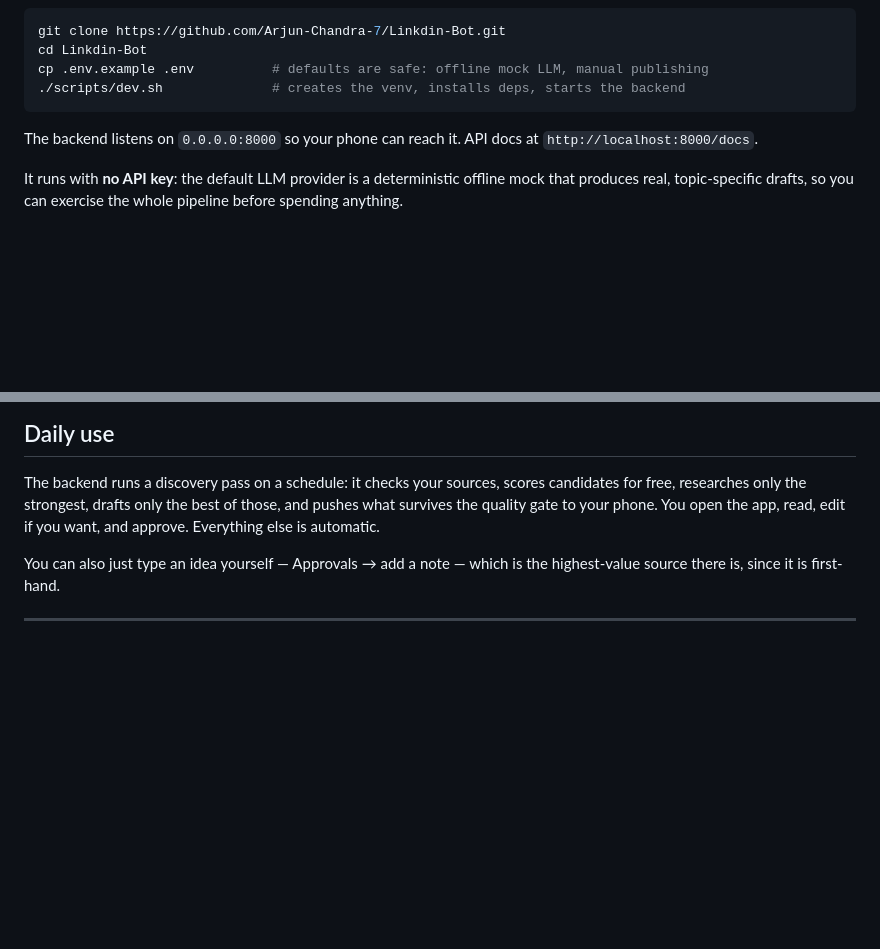
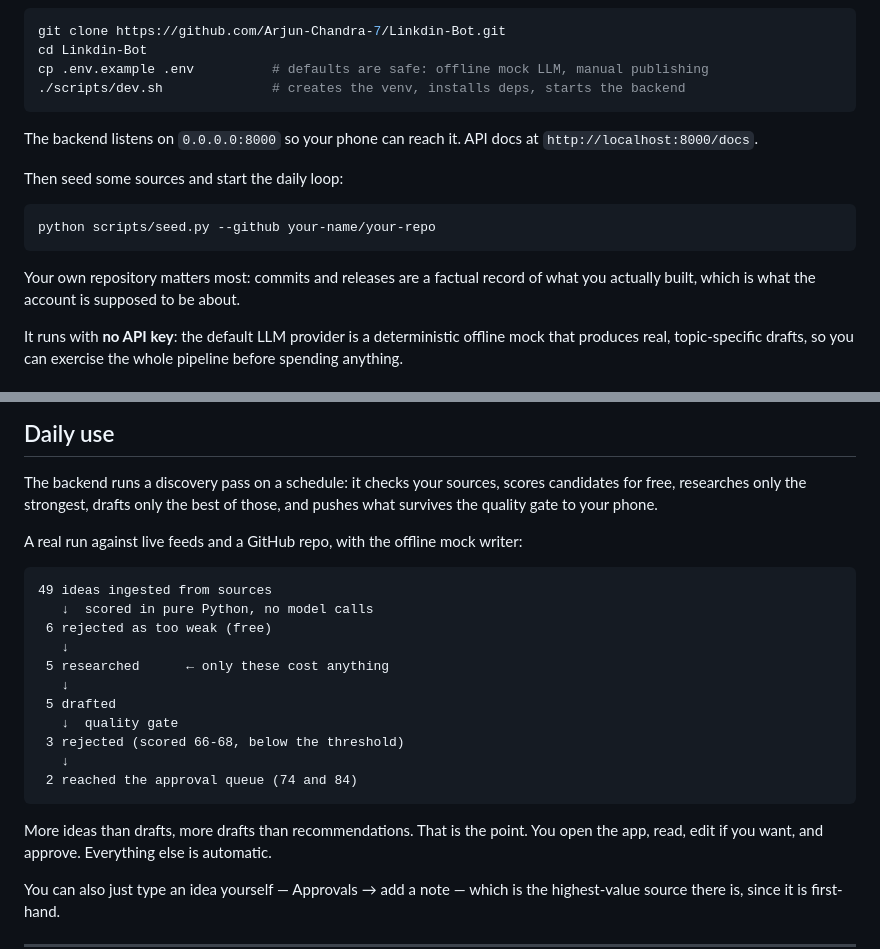
Before and after one commit to Arjun-Chandra-7/Linkdin-Bot, a Markdown page: README.md, 2 parts joined by grey strips. Drawn GitHub-style; blank space fills up the shorter version.

````diff
--- a/README.md
+++ b/README.md
@@ -137,6 +137,15 @@ cp .env.example .env          # defaults are safe: offline mock LLM, manual publ
 The backend listens on `0.0.0.0:8000` so your phone can reach it. API docs at
 `http://localhost:8000/docs`.
 
+Then seed some sources and start the daily loop:
+
+```bash
+python scripts/seed.py --github your-name/your-repo
+```
+
+Your own repository matters most: commits and releases are a factual record of
+what you actually built, which is what the account is supposed to be about.
+
 It runs with **no API key**: the default LLM provider is a deterministic
 offline mock that produces real, topic-specific drafts, so you can exercise the
 whole pipeline before spending anything.
@@ -190,7 +199,25 @@ sources.
 
 The backend runs a discovery pass on a schedule: it checks your sources, scores
 candidates for free, researches only the strongest, drafts only the best of
-those, and pushes what survives the quality gate to your phone. You open the
+those, and pushes what survives the quality gate to your phone.
+
+A real run against live feeds and a GitHub repo, with the offline mock writer:
+
+```
+49 ideas ingested from sources
+   ↓  scored in pure Python, no model calls
+ 6 rejected as too weak (free)
+   ↓
+ 5 researched      ← only these cost anything
+   ↓
+ 5 drafted
+   ↓  quality gate
+ 3 rejected (scored 66-68, below the threshold)
+   ↓
+ 2 reached the approval queue (74 and 84)
+```
+
+More ideas than drafts, more drafts than recommendations. That is the point. You open the
 app, read, edit if you want, and approve. Everything else is automatic.
 
 You can also just type an idea yourself — Approvals → add a note — which is the
````
Also changed, not shown: docs/onboarding.md (added, +101 -0 lines).
